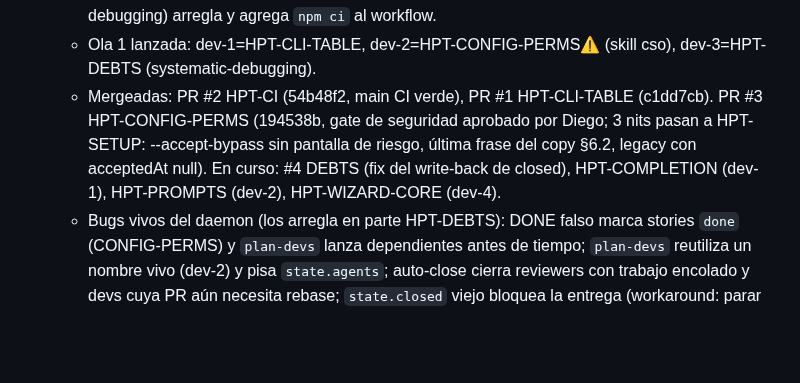
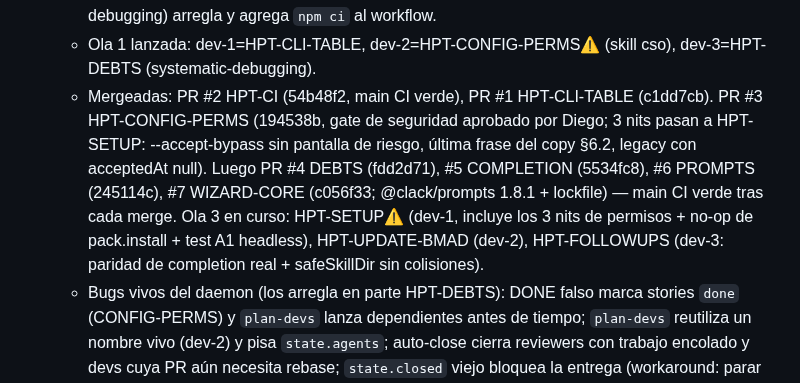
Before and after one commit to DdeDiegoA/hermad, a Markdown page: AGENTS.md, the part around the change. Drawn GitHub-style; blank space fills up the shorter version.

Commit message:
hermad: AGENTS.md ola 2 mergeada, ola 3 en curso
Co-Authored-By: Claude Opus 5.5 <noreply@anthropic.com>

```diff
--- a/AGENTS.md
+++ b/AGENTS.md
@@ -81,7 +81,7 @@
   - Flujo de entrega: cada dev push + `gh pr create`; reviewer revisa la PR; orquestador mergea con `gh pr merge` solo con CI verde + OK del reviewer.
   - CI de main estaba en rojo → story previa HPT-CI (dev-4, skills github-pr-workflow + systematic-debugging) arregla y agrega `npm ci` al workflow.
   - Ola 1 lanzada: dev-1=HPT-CLI-TABLE, dev-2=HPT-CONFIG-PERMS⚠️ (skill cso), dev-3=HPT-DEBTS (systematic-debugging).
-  - Mergeadas: PR #2 HPT-CI (54b48f2, main CI verde), PR #1 HPT-CLI-TABLE (c1dd7cb). PR #3 HPT-CONFIG-PERMS (194538b, gate de seguridad aprobado por Diego; 3 nits pasan a HPT-SETUP: --accept-bypass sin pantalla de riesgo, última frase del copy §6.2, legacy con acceptedAt null). En curso: #4 DEBTS (fix del write-back de closed), HPT-COMPLETION (dev-1), HPT-PROMPTS (dev-2), HPT-WIZARD-CORE (dev-4).
+  - Mergeadas: PR #2 HPT-CI (54b48f2, main CI verde), PR #1 HPT-CLI-TABLE (c1dd7cb). PR #3 HPT-CONFIG-PERMS (194538b, gate de seguridad aprobado por Diego; 3 nits pasan a HPT-SETUP: --accept-bypass sin pantalla de riesgo, última frase del copy §6.2, legacy con acceptedAt null). Luego PR #4 DEBTS (fdd2d71), #5 COMPLETION (5534fc8), #6 PROMPTS (245114c), #7 WIZARD-CORE (c056f33; @clack/prompts 1.8.1 + lockfile) — main CI verde tras cada merge. Ola 3 en curso: HPT-SETUP⚠️ (dev-1, incluye los 3 nits de permisos + no-op de pack.install + test A1 headless), HPT-UPDATE-BMAD (dev-2), HPT-FOLLOWUPS (dev-3: paridad de completion real + safeSkillDir sin colisiones).
   - Bugs vivos del daemon (los arregla en parte HPT-DEBTS): DONE falso marca stories `done` (CONFIG-PERMS) y `plan-devs` lanza dependientes antes de tiempo; `plan-devs` reutiliza un nombre vivo (dev-2) y pisa `state.agents`; auto-close cierra reviewers con trabajo encolado y devs cuya PR aún necesita rebase; `state.closed` viejo bloquea la entrega (workaround: parar daemon, borrar, reiniciar). Backlog: `safeSkillDir` puede colisionar ids que aplanan igual.
   - BUG vivo: un agente con nombre fuera del patrón `dev-N` (p. ej. `dev-ci`) nunca recibe su buzón, aunque esté idle y fuera de `closed`. Workaround: usar `dev-N`. Además el daemon re-escribe `state.closed` al final del tick y pisa ediciones externas.
 
```
